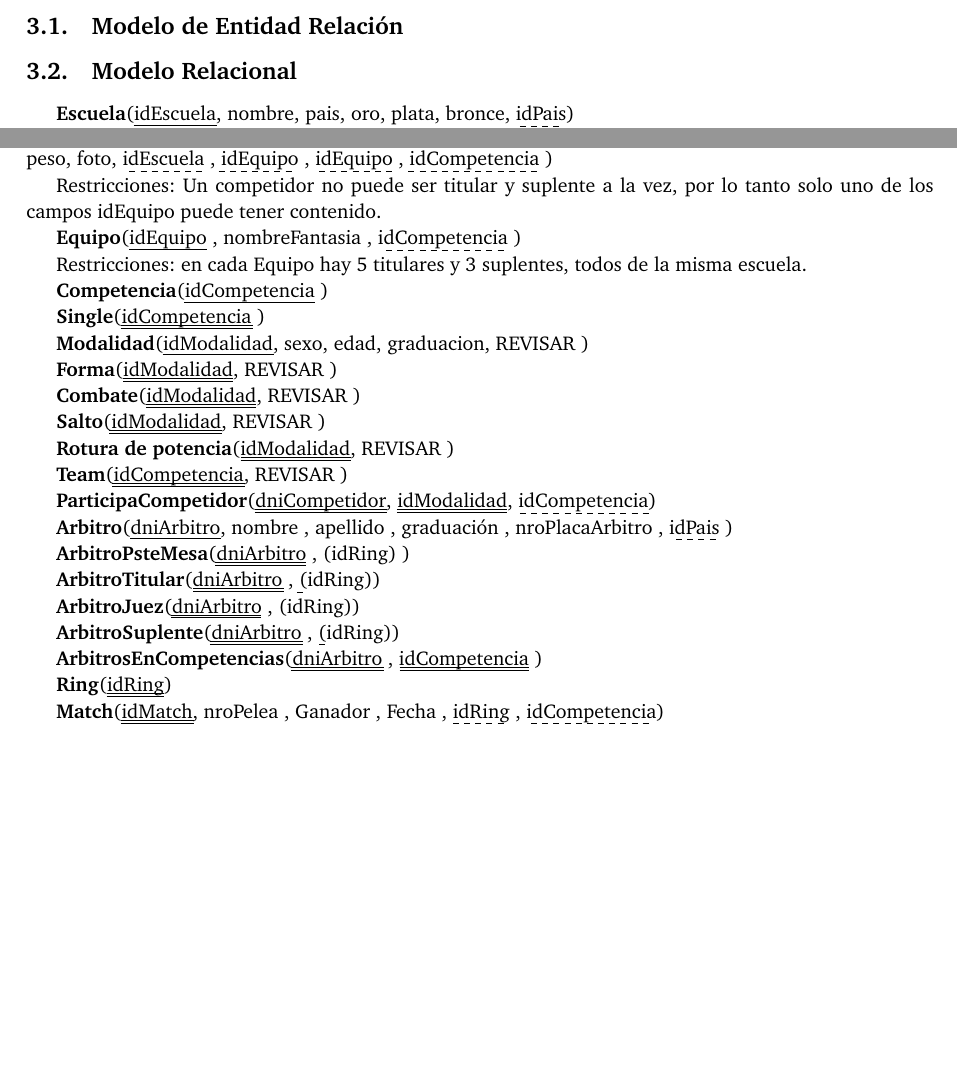
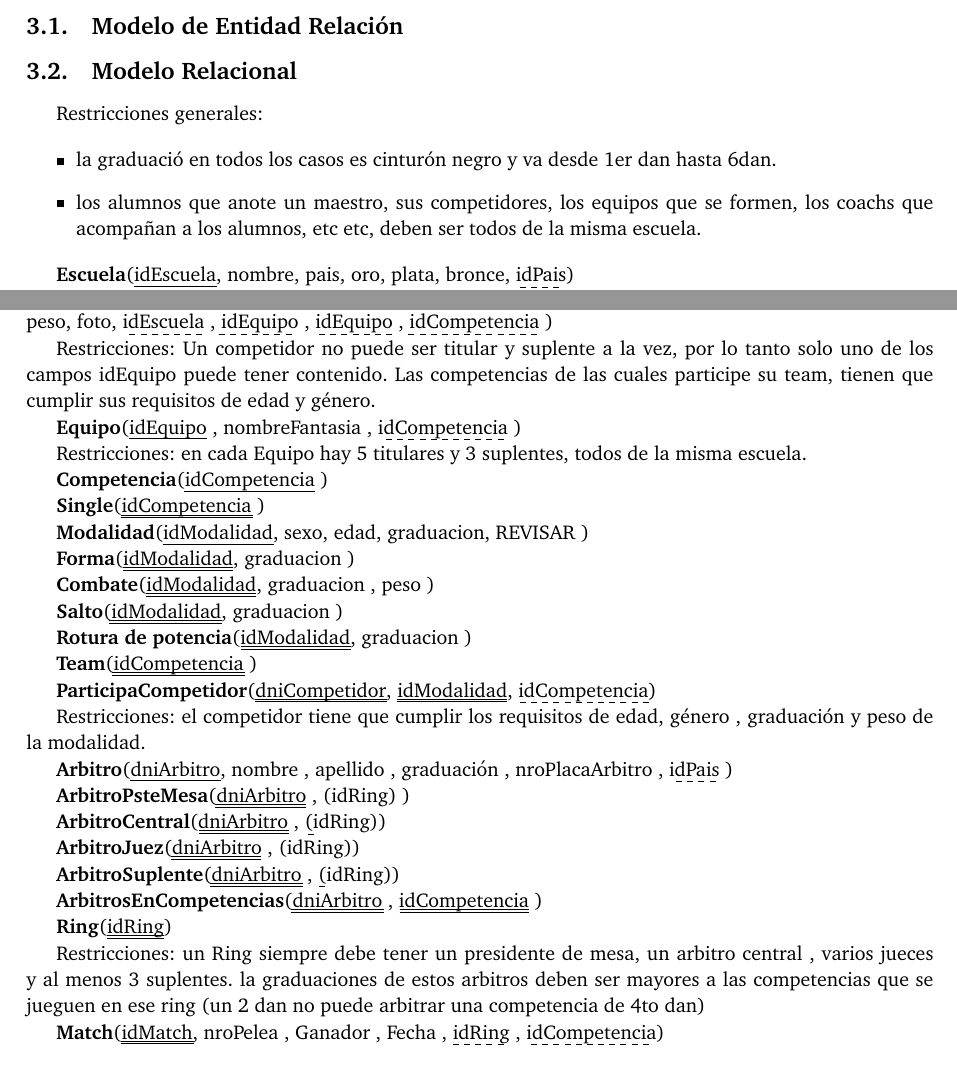
Before and after one commit to hsle22/Bases2017, a LaTeX document (Tps/1er_Tp/Informe/informe.tex, which reads Tps/1er_Tp/Informe/MerAndMr.tex): two parts of page 5 of 6 before the commit and two parts of page 5 of 7 after it, joined at a grey line, cut so that both start at the same text, the shorter picture padded with empty space. Compiled offline with pdfLaTeX.

Commit message:
creo que está el modelo relacional

```diff
--- a/Tps/1er_Tp/Informe/MerAndMr.tex
+++ b/Tps/1er_Tp/Informe/MerAndMr.tex
@@ -6,6 +6,14 @@ A continuación, se mostrarán el Modelo de Entidad Relación y el Modelo Relaci
 
 \subsection{Modelo Relacional}
 
+Restricciones generales:
+
+\begin{itemize}
+
+	\item la graduació en todos los casos es cinturón negro y va desde 1er dan hasta 6dan.
+	\item los alumnos que anote un maestro, sus competidores, los equipos que se formen, los coachs que acompañan a los alumnos, etc etc, deben ser todos de la misma escuela.
+
+\end{itemize}
 
 \textbf{Escuela}(\uline{idEscuela}, nombre, pais, oro, plata, bronce, \dashuline{idPais})
 
@@ -25,7 +33,7 @@ Restricciones: Debe haber un coach por cada 5 competidores.
 
 \textbf{Competidor}(\uline{dniCompetidor}, nombre, apellido, fechaNacimiento, genero, graduacion, nroCertITF, peso, foto, \dashuline{idEscuela} , \dashuline{idEquipo} , \dashuline{idEquipo} , \dashuline{idCompetencia} )
 
-Restricciones: Un competidor no puede ser titular y suplente a la vez, por lo tanto solo uno de los campos idEquipo puede tener contenido.
+Restricciones: Un competidor no puede ser titular y suplente a la vez, por lo tanto solo uno de los campos idEquipo puede tener contenido. Las competencias de las cuales participe su team, tienen que cumplir sus requisitos de edad y género.
 
 \textbf{Equipo}(\uline{idEquipo} , nombreFantasia , \dashuline{idCompetencia} )
 
@@ -37,23 +45,25 @@ Restricciones: en cada Equipo hay 5 titulares y 3 suplentes, todos de la misma e
 
 \textbf{Modalidad}(\uline{idModalidad}, sexo, edad, graduacion, REVISAR )
 
-\textbf{Forma}(\uuline{idModalidad}, REVISAR  )
+\textbf{Forma}(\uuline{idModalidad}, graduacion )
 
-\textbf{Combate}(\uuline{idModalidad}, REVISAR )
+\textbf{Combate}(\uuline{idModalidad}, graduacion , peso )
 
-\textbf{Salto}(\uuline{idModalidad}, REVISAR )
+\textbf{Salto}(\uuline{idModalidad}, graduacion )
 
-\textbf{Rotura de potencia}(\uuline{idModalidad}, REVISAR )
+\textbf{Rotura de potencia}(\uuline{idModalidad}, graduacion )
 
-\textbf{Team}(\uuline{idCompetencia}, REVISAR )
+\textbf{Team}(\uuline{idCompetencia} )
 
 \textbf{ParticipaCompetidor}(\uuline{dniCompetidor}, \uuline{idModalidad}, \dashuline{idCompetencia})
+
+Restricciones: el competidor tiene que cumplir los requisitos de edad, género , graduación y peso de la modalidad.
 
 \textbf{Arbitro}(\uline{dniArbitro}, nombre , apellido , graduación , nroPlacaArbitro , \dashuline{idPais} )
 
 \textbf{ArbitroPsteMesa}(\uuline{dniArbitro} , \dashuline(idRing) )
 
-\textbf{ArbitroTitular}(\uuline{dniArbitro} , \dashuline(idRing))
+\textbf{ArbitroCentral}(\uuline{dniArbitro} , \dashuline(idRing))
 
 \textbf{ArbitroJuez}(\uuline{dniArbitro} , \dashuline(idRing))
 
@@ -63,6 +73,8 @@ Restricciones: en cada Equipo hay 5 titulares y 3 suplentes, todos de la misma e
 
 \textbf{Ring}(\uuline{idRing})
 
+Restricciones: un Ring siempre debe tener un presidente de mesa, un arbitro central , varios jueces y al menos 3 suplentes. la graduaciones de estos arbitros deben ser mayores a las competencias que se jueguen en ese ring (un 2 dan no puede arbitrar una competencia de 4to dan)
+
 \textbf{Match}(\uuline{idMatch}, nroPelea , Ganador , Fecha , \dashuline{idRing} , \dashuline{idCompetencia})
 
 \textbf{MatchIndividual}(\uuline{idMatch} )
```
Also changed, not shown: Tps/1er_Tp/Informe/MerAndMr.tex (6 more changed lines).
